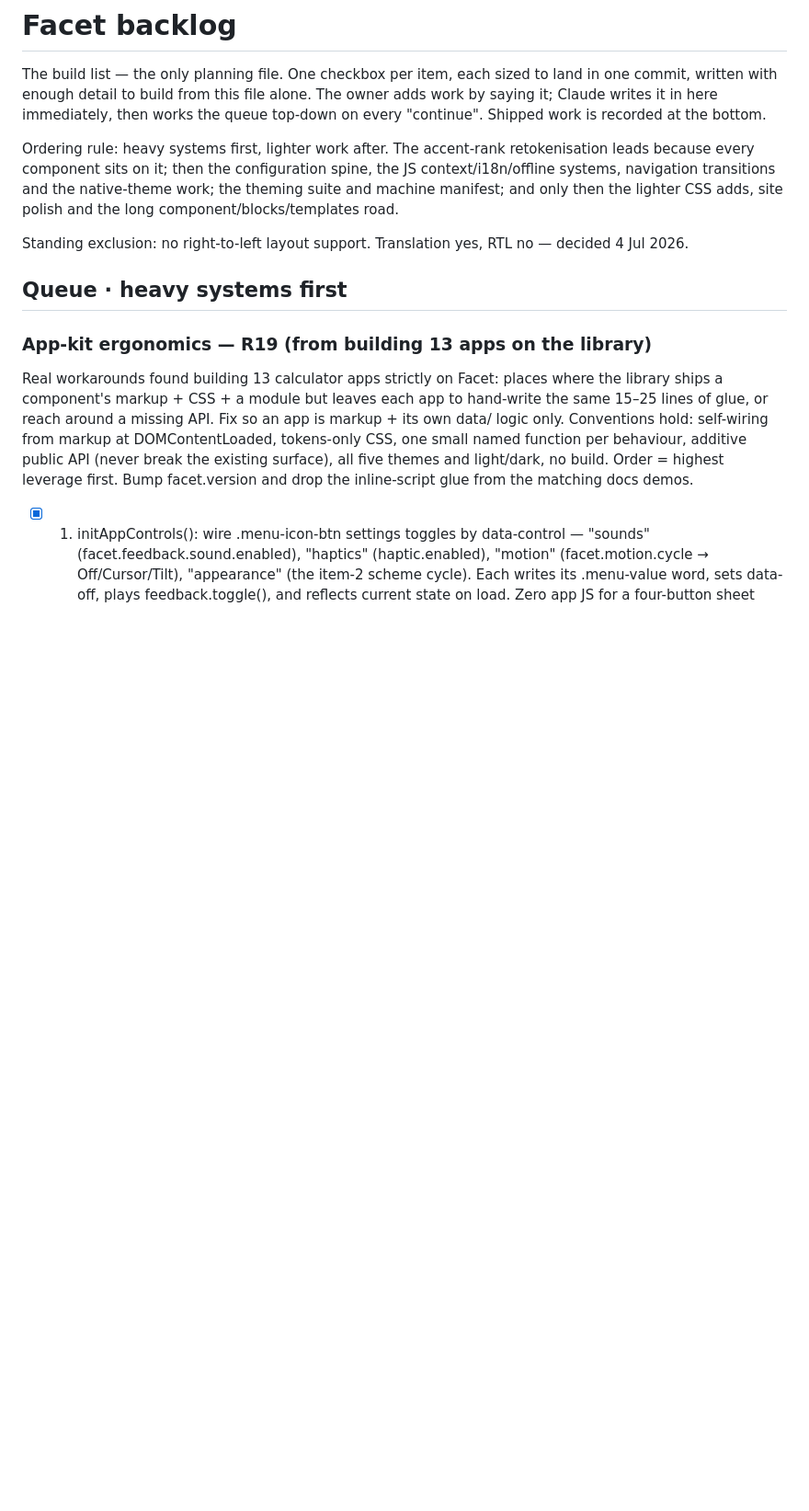
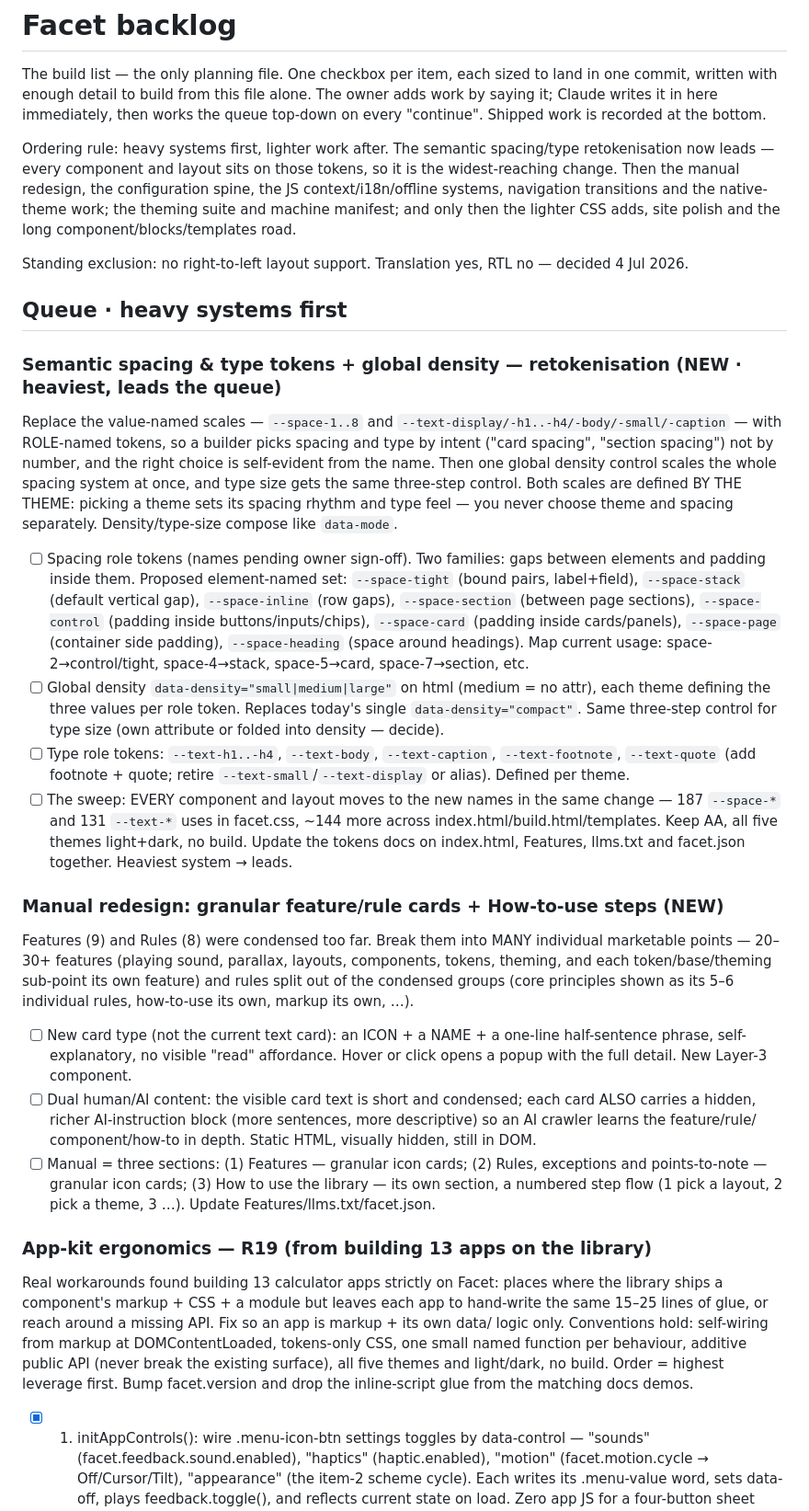
Before and after one commit to tanishksharma/Facet, a Markdown page: BACKLOG.md, the part around the change. Shown at 92% size. GitHub-like rendering; blank space fills up the shorter version.

Commit message:
Backlog: semantic spacing/type retokenisation + manual redesign
Capture two large owner requests before building them, per the standing
rule that new work lands in BACKLOG.md in enough detail to build from.

- Semantic spacing & type tokens + global density (heaviest, leads the
  queue): retire the value-named --space-1..8 and --text-* scales for
  role/intent names, add one global small/medium/large density and type-size
  control, both defined by the theme. Names pending owner sign-off; the sweep
  touches every component and layout.
- Manual redesign: explode Features/Rules into many granular icon-cards with
  hover/click popups and hidden per-item AI-detail, plus a How-to-use step
  section.

CLAUDE.md's naming rule now says spacing and type are named by intent, and
density/type size are one theme-controlled three-step control.

Co-Authored-By: Claude Opus 4.8 <noreply@anthropic.com>
Claude-Session: https://claude.ai/code/session_018hxBchyPob2SvJE9CAmb3u

```diff
--- a/BACKLOG.md
+++ b/BACKLOG.md
@@ -6,9 +6,10 @@ this file alone. The owner adds work by saying it; Claude writes it in
 here immediately, then works the queue top-down on every "continue".
 Shipped work is recorded at the bottom.
 
-Ordering rule: heavy systems first, lighter work after. The accent-rank
-retokenisation leads because every component sits on it; then the
-configuration spine, the JS context/i18n/offline systems, navigation
+Ordering rule: heavy systems first, lighter work after. The semantic
+spacing/type retokenisation now leads — every component and layout sits on
+those tokens, so it is the widest-reaching change. Then the manual redesign,
+the configuration spine, the JS context/i18n/offline systems, navigation
 transitions and the native-theme work; the theming suite and machine
 manifest; and only then the lighter CSS adds, site polish and the long
 component/blocks/templates road.
@@ -17,6 +18,59 @@ Standing exclusion: no right-to-left layout support. Translation yes,
 RTL no — decided 4 Jul 2026.
 
 ## Queue · heavy systems first
+
+### Semantic spacing & type tokens + global density — retokenisation (NEW · heaviest, leads the queue)
+
+Replace the value-named scales — `--space-1..8` and
+`--text-display/-h1..-h4/-body/-small/-caption` — with ROLE-named tokens, so a
+builder picks spacing and type by intent ("card spacing", "section spacing")
+not by number, and the right choice is self-evident from the name. Then one
+global density control scales the whole spacing system at once, and type size
+gets the same three-step control. Both scales are defined BY THE THEME: picking
+a theme sets its spacing rhythm and type feel — you never choose theme and
+spacing separately. Density/type-size compose like `data-mode`.
+
+- [ ] Spacing role tokens (names pending owner sign-off). Two families:
+      gaps between elements and padding inside them. Proposed element-named
+      set: `--space-tight` (bound pairs, label+field), `--space-stack`
+      (default vertical gap), `--space-inline` (row gaps), `--space-section`
+      (between page sections), `--space-control` (padding inside
+      buttons/inputs/chips), `--space-card` (padding inside cards/panels),
+      `--space-page` (container side padding), `--space-heading` (space around
+      headings). Map current usage: space-2→control/tight, space-4→stack,
+      space-5→card, space-7→section, etc.
+- [ ] Global density `data-density="small|medium|large"` on html (medium =
+      no attr), each theme defining the three values per role token. Replaces
+      today's single `data-density="compact"`. Same three-step control for
+      type size (own attribute or folded into density — decide).
+- [ ] Type role tokens: `--text-h1..-h4`, `--text-body`, `--text-caption`,
+      `--text-footnote`, `--text-quote` (add footnote + quote; retire
+      `--text-small`/`--text-display` or alias). Defined per theme.
+- [ ] The sweep: EVERY component and layout moves to the new names in the
+      same change — 187 `--space-*` and 131 `--text-*` uses in facet.css,
+      ~144 more across index.html/build.html/templates. Keep AA, all five
+      themes light+dark, no build. Update the tokens docs on index.html,
+      Features, llms.txt and facet.json together. Heaviest system → leads.
+
+### Manual redesign: granular feature/rule cards + How-to-use steps (NEW)
+
+Features (9) and Rules (8) were condensed too far. Break them into MANY
+individual marketable points — 20–30+ features (playing sound, parallax,
+layouts, components, tokens, theming, and each token/base/theming sub-point
+its own feature) and rules split out of the condensed groups (core principles
+shown as its 5–6 individual rules, how-to-use its own, markup its own, …).
+
+- [ ] New card type (not the current text card): an ICON + a NAME + a one-line
+      half-sentence phrase, self-explanatory, no visible "read" affordance.
+      Hover or click opens a popup with the full detail. New Layer-3 component.
+- [ ] Dual human/AI content: the visible card text is short and condensed;
+      each card ALSO carries a hidden, richer AI-instruction block (more
+      sentences, more descriptive) so an AI crawler learns the feature/rule/
+      component/how-to in depth. Static HTML, visually hidden, still in DOM.
+- [ ] Manual = three sections: (1) Features — granular icon cards; (2) Rules,
+      exceptions and points-to-note — granular icon cards; (3) How to use the
+      library — its own section, a numbered step flow (1 pick a layout, 2 pick
+      a theme, 3 …). Update Features/llms.txt/facet.json.
 
 ### App-kit ergonomics — R19 (from building 13 apps on the library)
 
```
Also changed, not shown: CLAUDE.md (+7 -1 lines).
